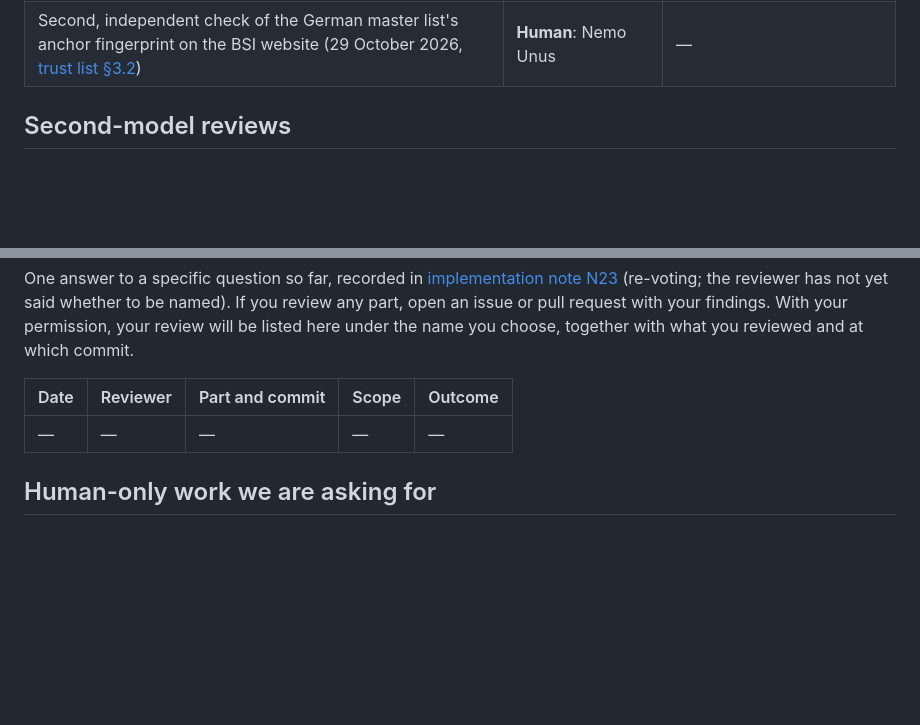
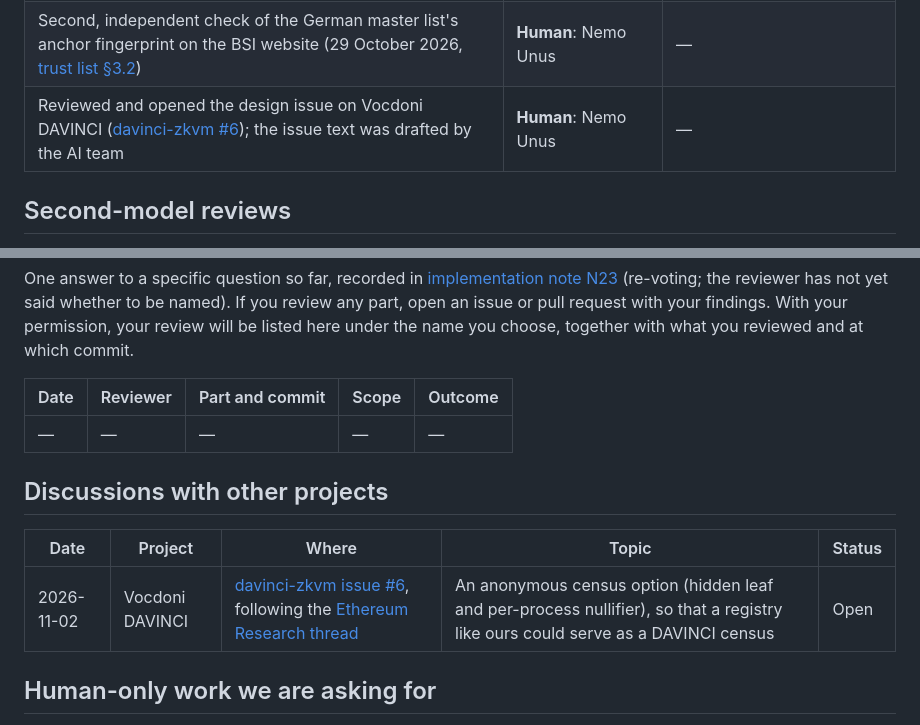
Before and after one commit to NemoUnus/proof-of-one, a Markdown page: PROVENANCE.md, 2 parts joined by grey strips. GitHub-like rendering; blank space fills up the shorter version.

Commit message:
PROVENANCE: record the DAVINCI design issue (#6)

```diff
--- a/PROVENANCE.md
+++ b/PROVENANCE.md
@@ -32,6 +32,7 @@ Proof of One is built by people and by disclosed AI agents ([AGENTS.md](AGENTS.m
 | Proposal to have AI-drafted documents checked by a second, independent AI model until human reviewers join | **Human**: Nemo Unus | — |
 | Proposal to derive the document fingerprint from the personal (national) number carried in the passport, which stays the same across renewals (Decision #43) | **Human**: Nemo Unus | — |
 | Second, independent check of the German master list's anchor fingerprint on the BSI website (29 October 2026, [trust list §3.2](docs/specs/trust-list-v0.1.md)) | **Human**: Nemo Unus | — |
+| Reviewed and opened the design issue on Vocdoni DAVINCI ([davinci-zkvm #6](https://github.com/vocdoni/davinci-zkvm/issues/6)); the issue text was drafted by the AI team | **Human**: Nemo Unus | — |
 
 ## Second-model reviews
 
@@ -51,6 +52,12 @@ One answer to a specific question so far, recorded in [implementation note N23](
 |---|---|---|---|---|
 | — | — | — | — | — |
 
+## Discussions with other projects
+
+| Date | Project | Where | Topic | Status |
+|---|---|---|---|---|
+| 2026-11-02 | Vocdoni DAVINCI | [davinci-zkvm issue #6](https://github.com/vocdoni/davinci-zkvm/issues/6), following the [Ethereum Research thread](https://ethresear.ch/t/proof-of-one-one-person-one-identity-polling-with-encrypted-ballots-design-and-reference-code-requesting-critical-review/26184) | An anonymous census option (hidden leaf and per-process nullifier), so that a registry like ours could serve as a DAVINCI census | Open |
+
 ## Human-only work we are asking for
 
 Some work can only be done by people. It is listed in [CONTRIBUTING.md](CONTRIBUTING.md#work-only-humans-can-do) and as GitHub issues labelled `help wanted`.
```
